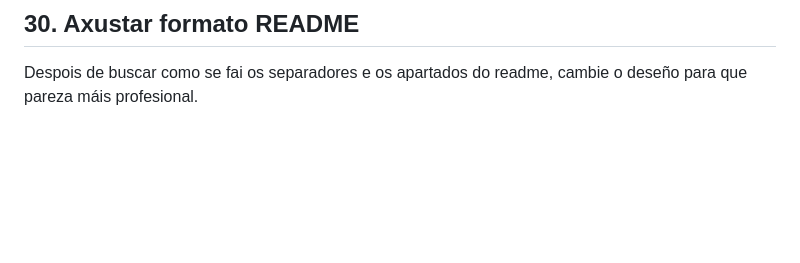
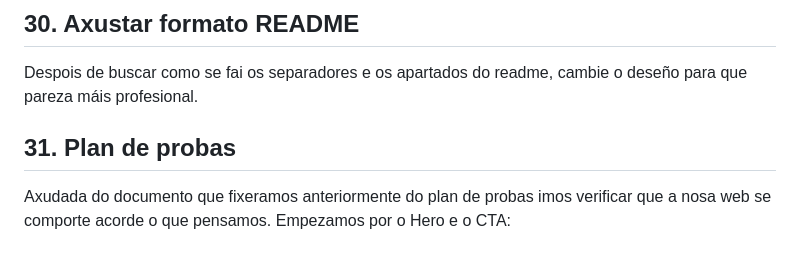
Before and after one commit to Aida-9/Atlantico_travel, a Markdown page: readme.md, the part around the change. Drawn GitHub-style; blank space fills up the shorter version.

Commit message:
empezo co readme para documentar as probas que vou facer

```diff
--- a/readme.md
+++ b/readme.md
@@ -178,3 +178,8 @@ Despois considerei útil un botón de cookies xa que fixera a páxina individual
 ## 30. Axustar formato README
 
 Despois de buscar como se fai os separadores e os apartados do readme, cambie o deseño para que pareza máis profesional.
+
+## 31. Plan de probas
+
+Axudada do documento que fixeramos anteriormente do plan de probas imos verificar que a nosa web se comporte acorde o que pensamos.
+Empezamos por o Hero e o CTA:
```
